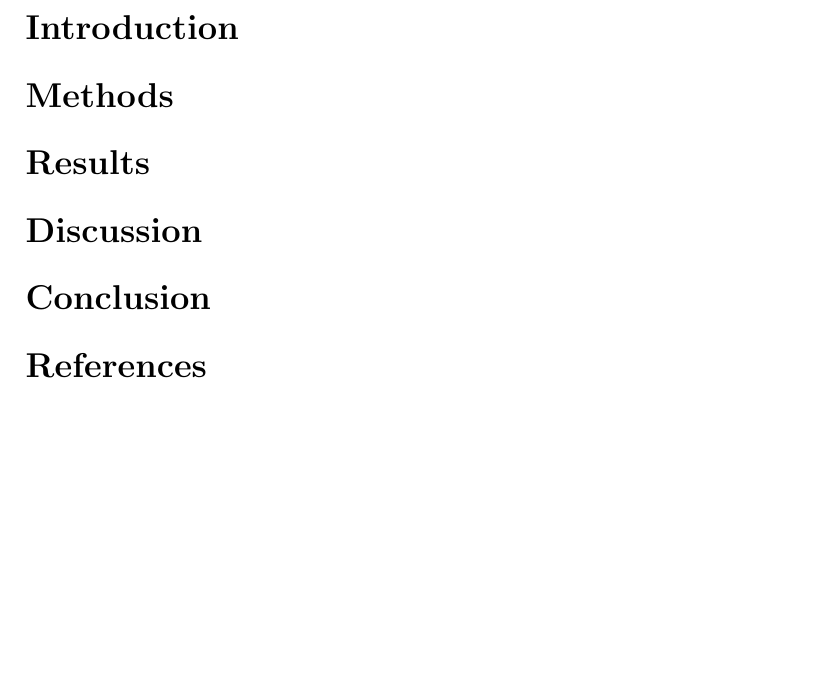
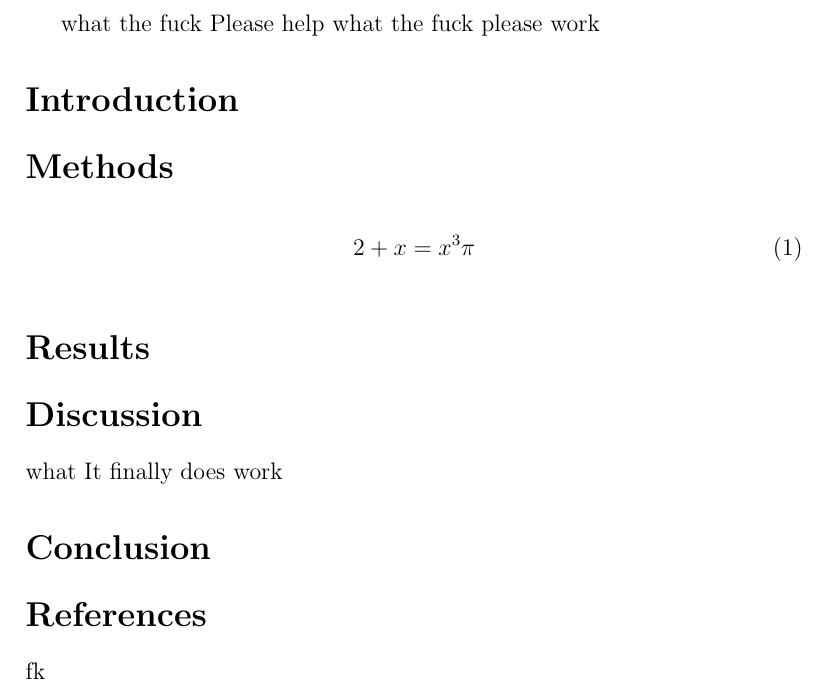
Before and after one commit to wush303/sdu-forside-template, a LaTeX document (main.tex): part of page 3 of 3, cut at the place of the change, the shorter picture padded with empty space. Compiled offline with pdfLaTeX.

```diff
--- a/main.tex
+++ b/main.tex
@@ -1,5 +1,6 @@
 \documentclass[12pt]{article}
 \date{\vspace{-12ex}}
+\author{}
 \title{%
   Dette er en overskrift til en opgave på SDU \\
   \vspace{1ex}
@@ -19,23 +20,31 @@
 \thispagestyle{empty}
 \newpage
 \setcounter{page}{1}
-
+what the fuck
+Please help
+what the fuck
+please work
 \addcontentsline{toc}{section}{Introduction}
 \section*{Introduction}
 
 \addcontentsline{toc}{section}{Methods}
 \section*{Methods}
+\begin{align}
+	2+x=x^3 \pi
+\end{align}
 
 \addcontentsline{toc}{section}{Results}
 \section*{Results}
 
 \addcontentsline{toc}{section}{Discussion}
 \section*{Discussion}
+what
+It finally does work
 
 \addcontentsline{toc}{section}{Conclusion}
 \section*{Conclusion}
 
 \addcontentsline{toc}{section}{References}
 \section*{References}
-
+fk
 \end{document}
```
